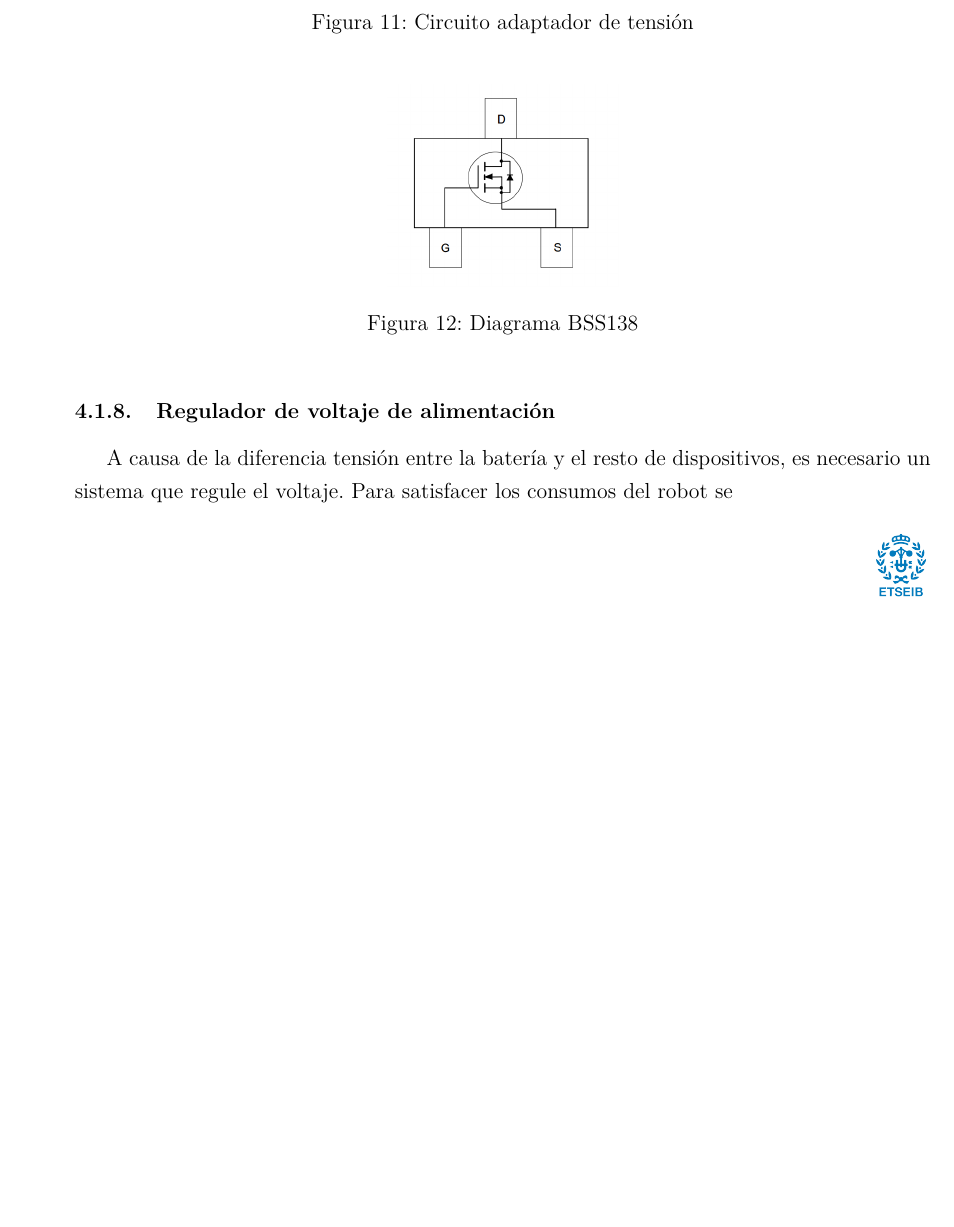
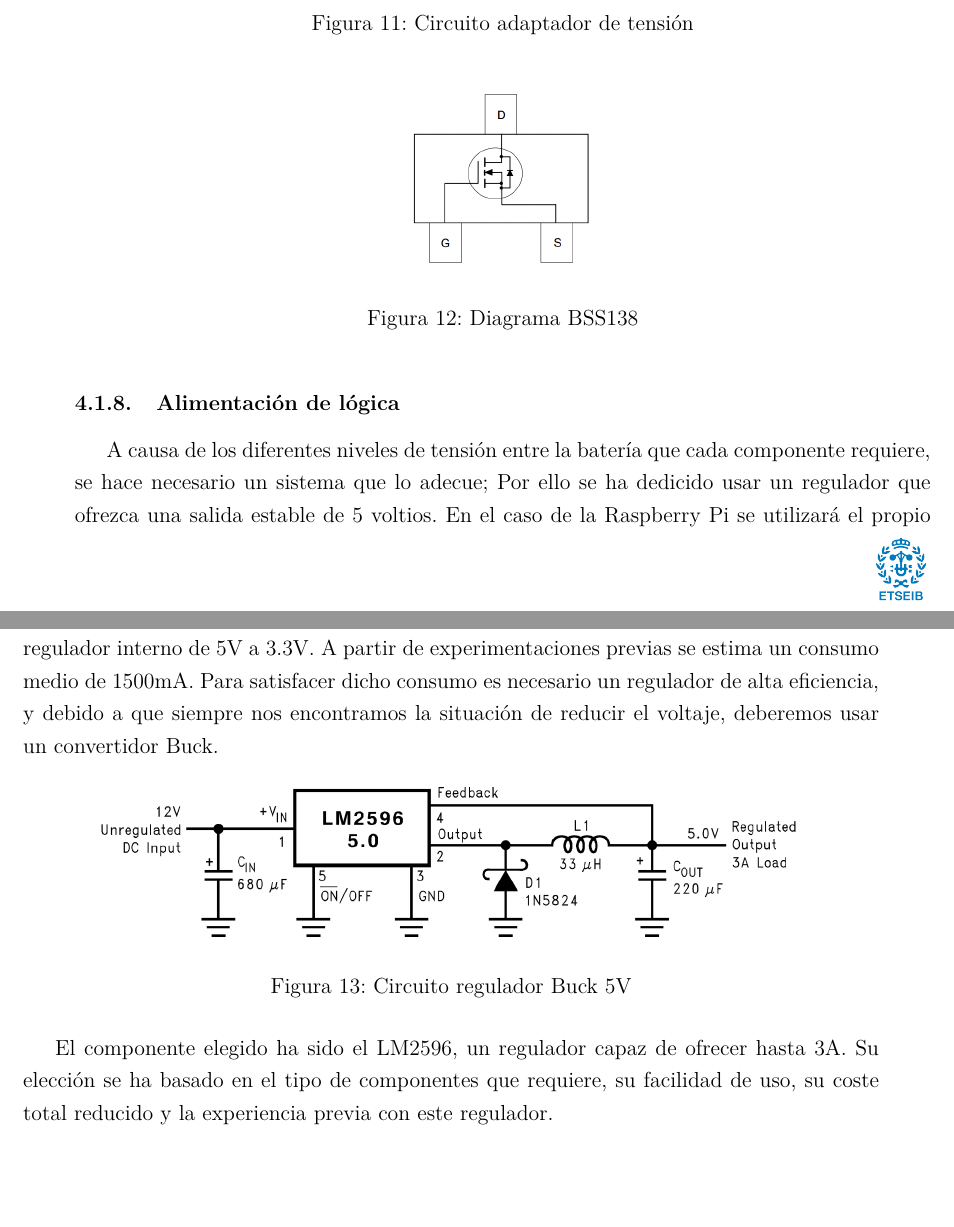
Before and after one commit to Guasch5000/RosPiBot, a LaTeX paper (LaTex/WifiBotPi.tex): part of page 23 of 29 before the commit and two parts of pages 23 and 24 of 30 after it, the two joined at a grey line, cut so that both start at the same text, the shorter picture padded with empty space. Compiled offline with pdfLaTeX.

Commit message:
adding regulator descripction

```diff
--- a/LaTex/WifiBotPi.tex
+++ b/LaTex/WifiBotPi.tex
@@ -471,8 +471,19 @@ Debido a que algunos pines requieren bidirecionalidad (por ejemplo I${^2}$C) se
 \label{fig:BSS138}
 \end{figure}
 
-\subsubsection{Regulador de voltaje de alimentaci'on}
-A causa de la diferencia tensi'on entre la bater'ia y el resto de dispositivos, es necesario un sistema que regule el voltaje. Para satisfacer los consumos del robot se
+\subsubsection{Alimentaci'on de l'ogica}
+A causa de los diferentes niveles de tensi'on entre la bater'ia que cada componente requiere, se hace necesario un sistema que lo adecue; Por ello se ha dedicido usar un regulador que ofrezca una salida estable de 5 voltios. En el caso de la Raspberry Pi se utilizar'a el propio regulador interno de 5V a 3.3V.
+A partir de experimentaciones previas se estima un consumo medio de 1500mA. Para satisfacer dicho consumo es necesario un regulador de alta eficiencia, y debido a que siempre nos encontramos la situaci'on de reducir el voltaje, deberemos usar un convertidor Buck.
+
+\begin{figure}[ht]
+\centering
+\includegraphics[scale=0.35]{images/LM2596.png}
+\caption{Circuito regulador Buck 5V}
+\label{fig:LM2596}
+\end{figure}
+
+El componente elegido ha sido el LM2596, un regulador capaz de ofrecer hasta 3A. Su elecci'on se ha basado en el tipo de componentes que requiere, su facilidad de uso, su coste total reducido y la experiencia previa con este regulador.
+
 
 
 \newpage
```
Also changed, not shown: LaTex/WifiBotPi.pdf, LaTex/images/LM2596.png (added), 5 other files.
